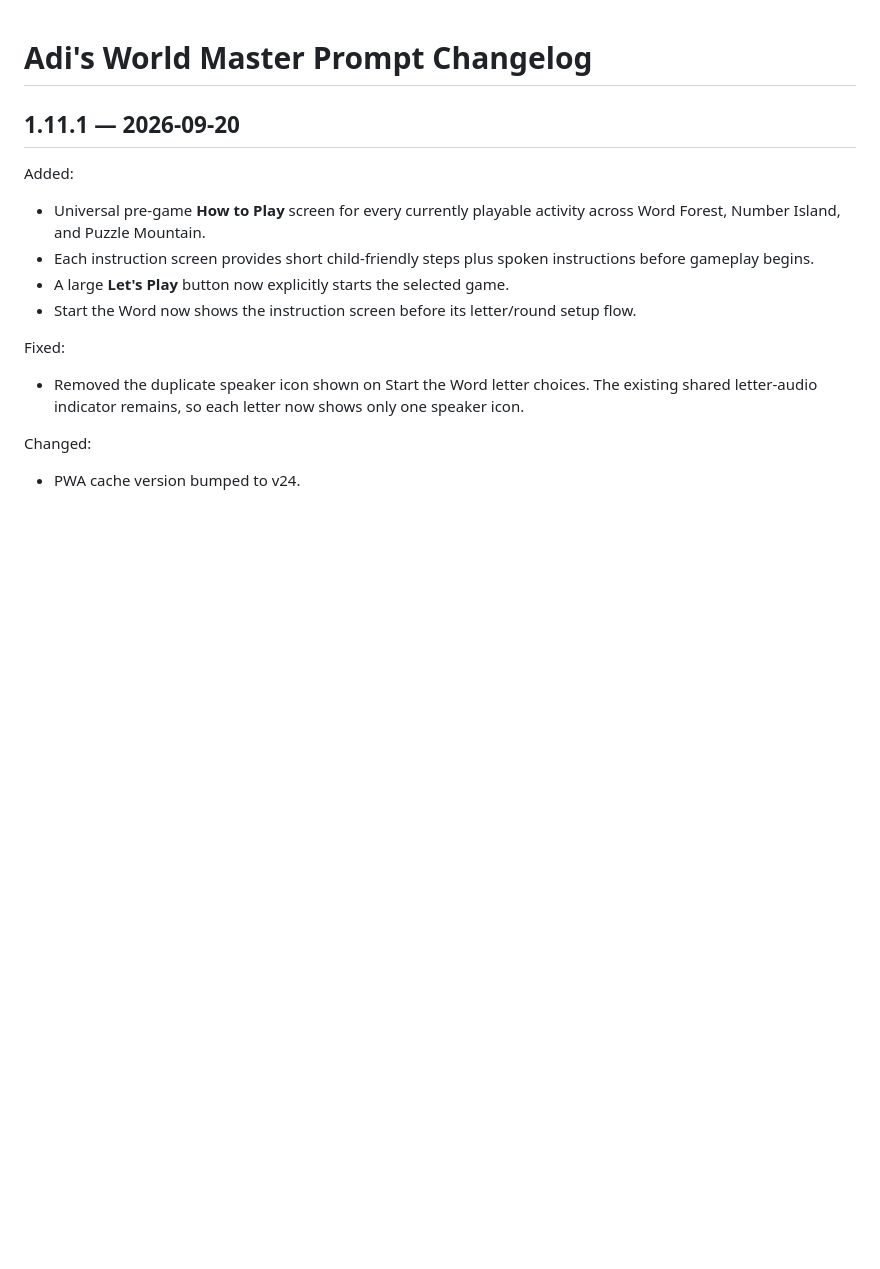
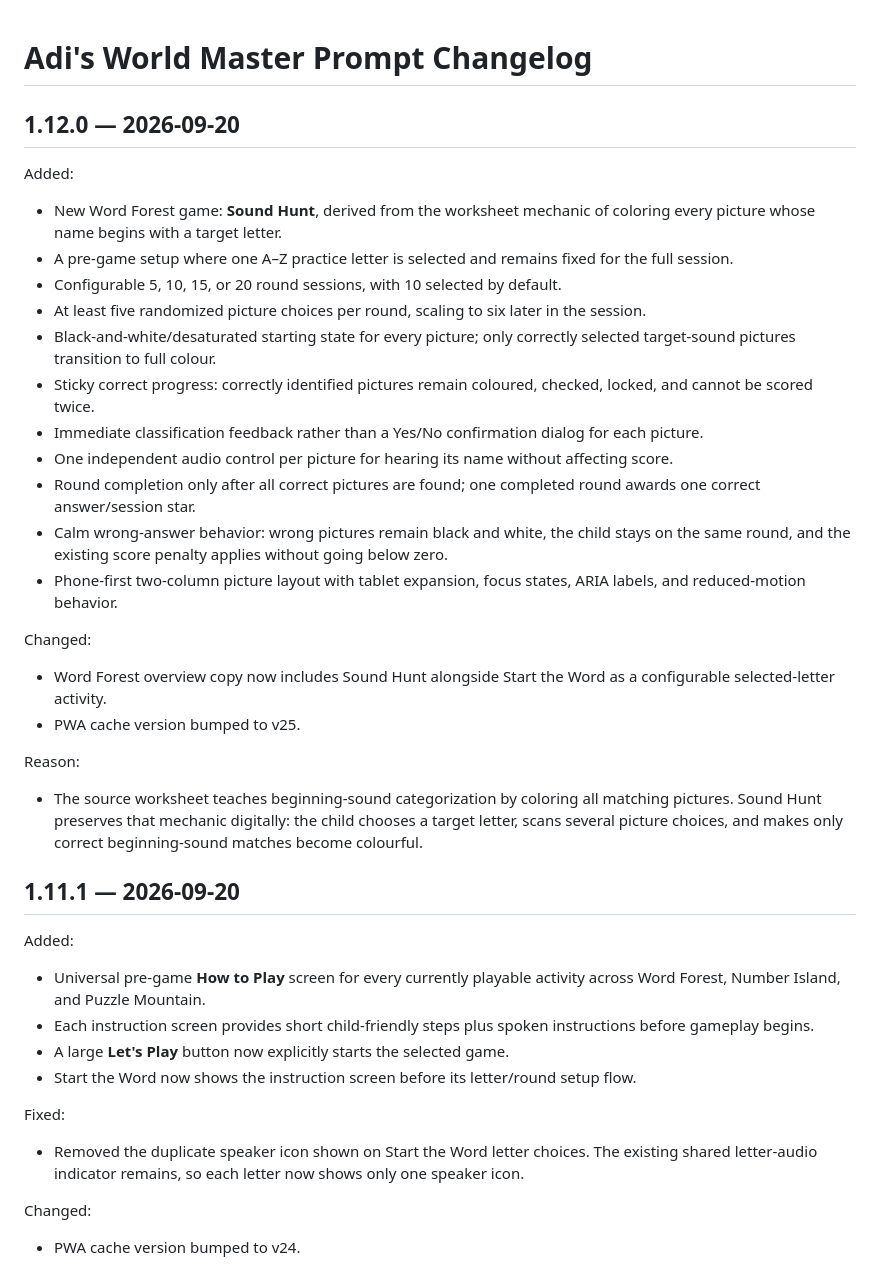
Before and after one commit to jlijano/adi-s-world, a Markdown page: MASTER_PROMPT_CHANGELOG.md, the part around the change. Drawn GitHub-style; blank space fills up the shorter version.

Commit message:
Record Sound Hunt master prompt update

```diff
--- a/MASTER_PROMPT_CHANGELOG.md
+++ b/MASTER_PROMPT_CHANGELOG.md
@@ -1,4 +1,30 @@
 # Adi's World Master Prompt Changelog
+
+## 1.12.0 — 2026-09-20
+
+Added:
+
+- New Word Forest game: **Sound Hunt**, derived from the worksheet mechanic of coloring every picture whose name begins with a target letter.
+- A pre-game setup where one A–Z practice letter is selected and remains fixed for the full session.
+- Configurable 5, 10, 15, or 20 round sessions, with 10 selected by default.
+- At least five randomized picture choices per round, scaling to six later in the session.
+- Black-and-white/desaturated starting state for every picture; only correctly selected target-sound pictures transition to full colour.
+- Sticky correct progress: correctly identified pictures remain coloured, checked, locked, and cannot be scored twice.
+- Immediate classification feedback rather than a Yes/No confirmation dialog for each picture.
+- One independent audio control per picture for hearing its name without affecting score.
+- Round completion only after all correct pictures are found; one completed round awards one correct answer/session star.
+- Calm wrong-answer behavior: wrong pictures remain black and white, the child stays on the same round, and the existing score penalty applies without going below zero.
+- Phone-first two-column picture layout with tablet expansion, focus states, ARIA labels, and reduced-motion behavior.
+
+Changed:
+
+- Word Forest overview copy now includes Sound Hunt alongside Start the Word as a configurable selected-letter activity.
+- PWA cache version bumped to v25.
+
+Reason:
+
+- The source worksheet teaches beginning-sound categorization by coloring all matching pictures. Sound Hunt preserves that mechanic digitally: the child chooses a target letter, scans several picture choices, and makes only correct beginning-sound matches become colourful.
+
 
 ## 1.11.1 — 2026-09-20
 
```
